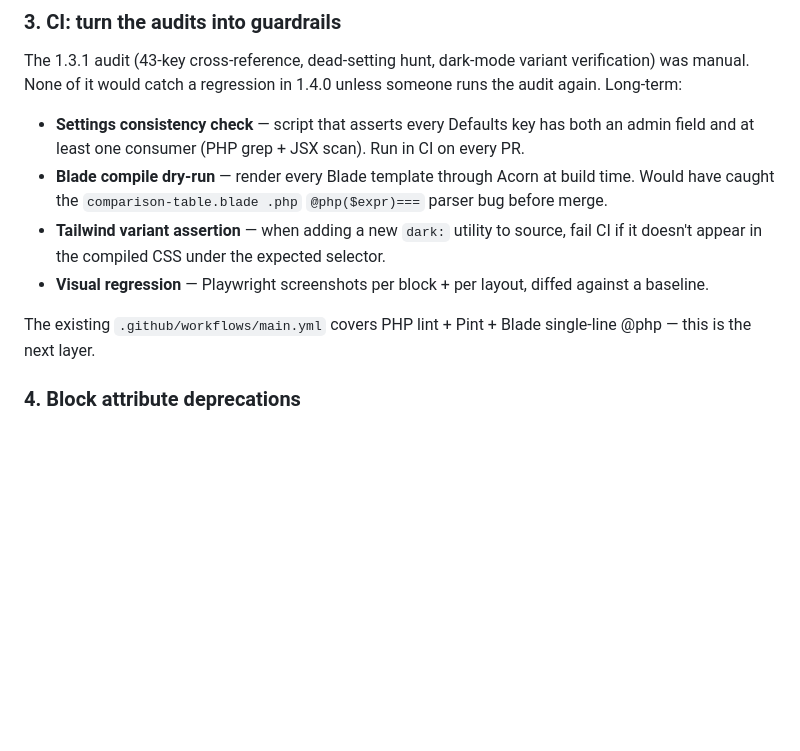
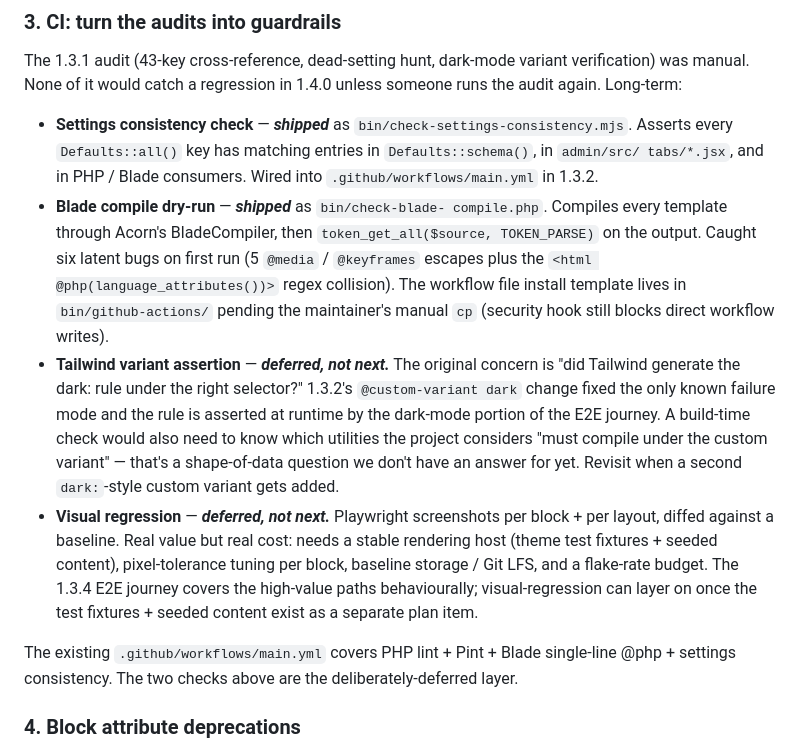
Before and after one commit to brndle-themes/brndle, a Markdown page: plans/2026-05-02-long-term-roadmap.md, the part around the change. Drawn GitHub-style; blank space fills up the shorter version.

Commit message:
docs(plans): explicit deferral rationale for service worker + visual regression (#37)
"Do not leave loose ends" calls for items to be either shipped, in-
progress, or explicitly deferred — not vague "later" entries. Update
both forward-looking plans to say which is which:

- `astro-level-perf.md` §20 (service worker) — deferred with the
  scope-and-update-flow rationale (theme can't easily place a file at
  site-root, SW update UX deserves first-class design, "drop-in
  theme zip" install model conflicts with required server config).
- `long-term-roadmap.md` §3 — three sub-items now have explicit
  status:
    * Settings consistency check + Blade compile dry-run: SHIPPED.
      Cross-references the bins that implement them.
    * Tailwind variant assertion: deferred — 1.3.2's `@custom-variant
      dark` already fixed the known failure mode and the runtime is
      asserted by the E2E journey. Revisit when a second custom
      variant shows up.
    * Visual regression: deferred — needs stable test fixtures +
      seeded content + baseline storage strategy first; behavioural
      coverage from the 1.3.4 journey is the layer below.

The principle: every roadmap section should let a future session
distinguish "still on the list because we haven't gotten there"
from "deliberately not next, here's why" — without re-litigating
the trade-off each time.

```diff
--- a/plans/2026-05-02-long-term-roadmap.md
+++ b/plans/2026-05-02-long-term-roadmap.md
@@ -73,20 +73,40 @@ The 1.3.1 audit (43-key cross-reference, dead-setting hunt, dark-mode
 variant verification) was manual. None of it would catch a regression in
 1.4.0 unless someone runs the audit again. Long-term:
 
-  - **Settings consistency check** — script that asserts every
-    Defaults key has both an admin field and at least one consumer (PHP
-    grep + JSX scan). Run in CI on every PR.
-  - **Blade compile dry-run** — render every Blade template through
-    Acorn at build time. Would have caught the `comparison-table.blade
-    .php` `@php($expr)===` parser bug before merge.
-  - **Tailwind variant assertion** — when adding a new `dark:` utility
-    to source, fail CI if it doesn't appear in the compiled CSS under
-    the expected selector.
-  - **Visual regression** — Playwright screenshots per block + per
-    layout, diffed against a baseline.
+  - **Settings consistency check** — _**shipped**_ as
+    `bin/check-settings-consistency.mjs`. Asserts every `Defaults::all()`
+    key has matching entries in `Defaults::schema()`, in `admin/src/
+    tabs/*.jsx`, and in PHP / Blade consumers. Wired into
+    `.github/workflows/main.yml` in 1.3.2.
+  - **Blade compile dry-run** — _**shipped**_ as `bin/check-blade-
+    compile.php`. Compiles every template through Acorn's BladeCompiler,
+    then `token_get_all($source, TOKEN_PARSE)` on the output. Caught
+    six latent bugs on first run (5 `@media` / `@keyframes` escapes plus
+    the `<html @php(language_attributes())>` regex collision). The
+    workflow file install template lives in `bin/github-actions/`
+    pending the maintainer's manual `cp` (security hook still blocks
+    direct workflow writes).
+  - **Tailwind variant assertion** — _**deferred, not next.**_
+    The original concern is "did Tailwind generate the dark: rule
+    under the right selector?" 1.3.2's `@custom-variant dark` change
+    fixed the only known failure mode and the rule is asserted at
+    runtime by the dark-mode portion of the E2E journey. A
+    build-time check would also need to know which utilities the
+    project considers "must compile under the custom variant" —
+    that's a shape-of-data question we don't have an answer for yet.
+    Revisit when a second `dark:`-style custom variant gets added.
+  - **Visual regression** — _**deferred, not next.**_ Playwright
+    screenshots per block + per layout, diffed against a baseline.
+    Real value but real cost: needs a stable rendering host (theme
+    test fixtures + seeded content), pixel-tolerance tuning per
+    block, baseline storage / Git LFS, and a flake-rate budget.
+    The 1.3.4 E2E journey covers the high-value paths
+    behaviourally; visual-regression can layer on once the test
+    fixtures + seeded content exist as a separate plan item.
 
 The existing `.github/workflows/main.yml` covers PHP lint + Pint + Blade
-single-line @php — this is the next layer.
+single-line @php + settings consistency. The two checks above are the
+deliberately-deferred layer.
 
 ### 4. Block attribute deprecations
 
```
Also changed, not shown: plans/2026-05-02-astro-level-perf.md (+16 -7 lines).
